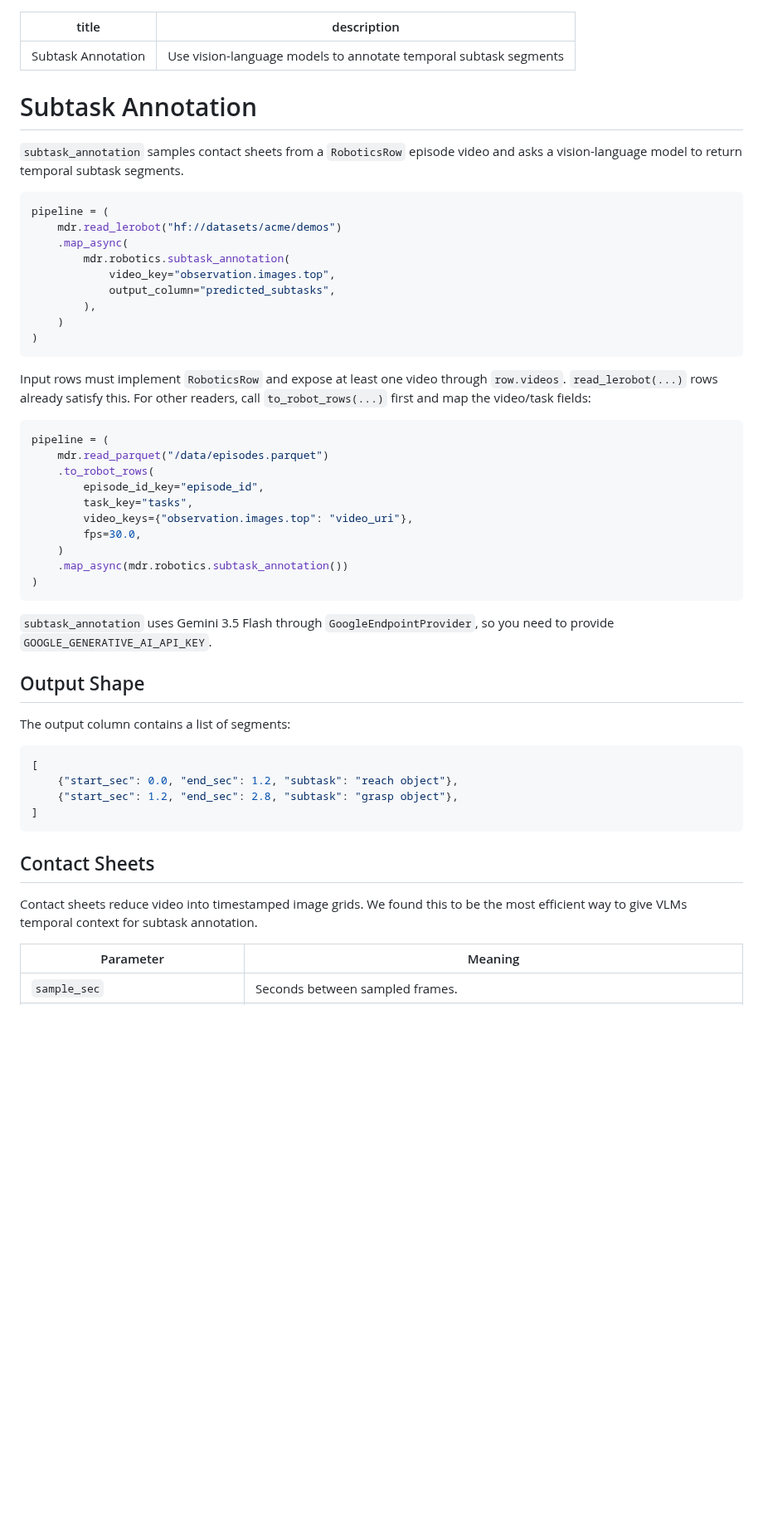
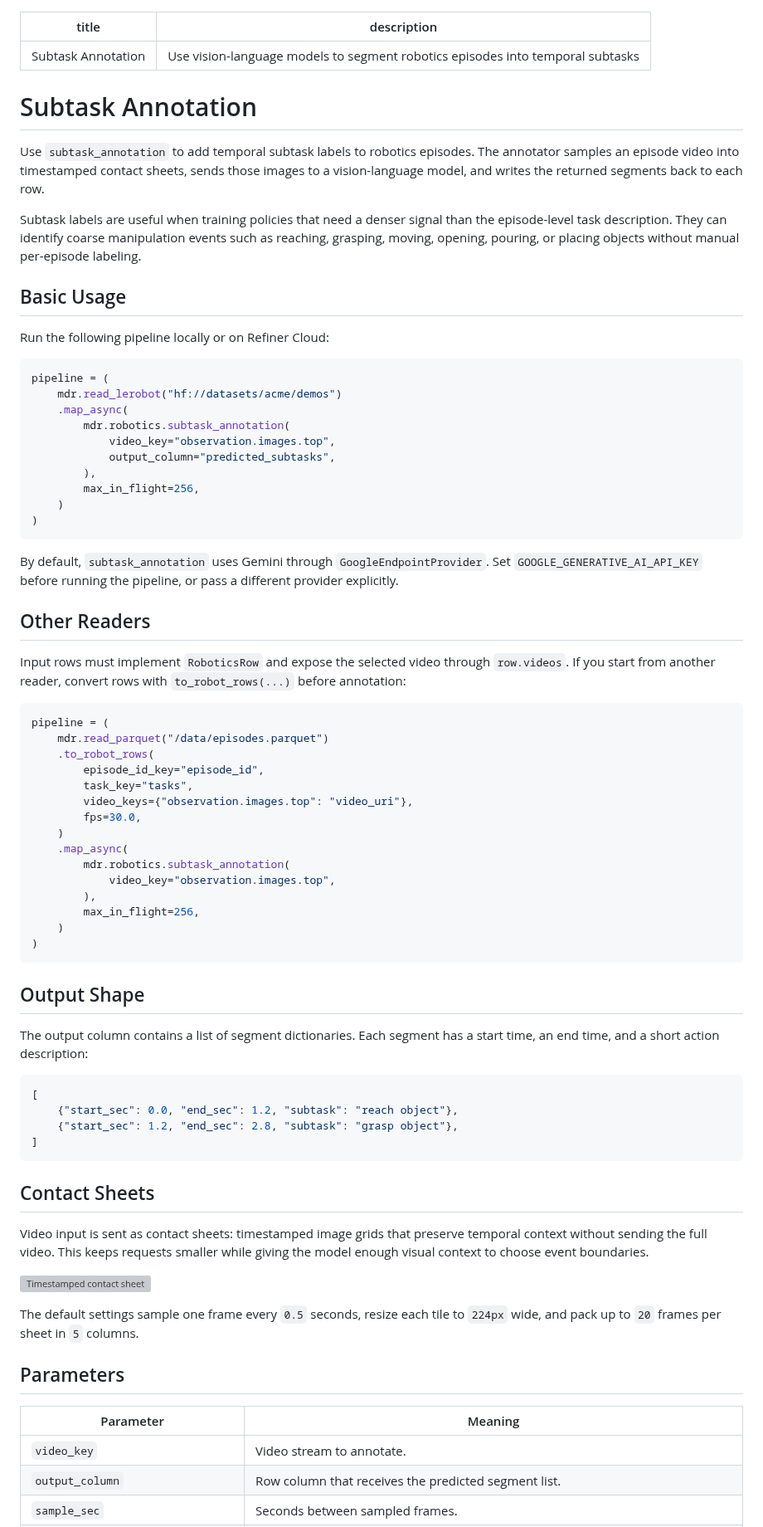
Before and after one commit to macrodata-labs/refiner, a Markdown page: docs/episode-operations/subtask-annotation.md, the part around one of its changes. Shown at 83% size. GitHub-like rendering; blank space fills up the shorter version; grey boxes are pictures that could not be loaded.

Commit message:
polish subtask annotation docs

````diff
--- a/docs/episode-operations/subtask-annotation.md
+++ b/docs/episode-operations/subtask-annotation.md
@@ -1,12 +1,23 @@
 ---
 title: "Subtask Annotation"
-description: "Use vision-language models to annotate temporal subtask segments"
+description: "Use vision-language models to segment robotics episodes into temporal subtasks"
 ---
 
 # Subtask Annotation
 
-`subtask_annotation` samples contact sheets from a `RoboticsRow` episode video
-and asks a vision-language model to return temporal subtask segments.
+Use `subtask_annotation` to add temporal subtask labels to robotics episodes.
+The annotator samples an episode video into timestamped contact sheets, sends
+those images to a vision-language model, and writes the returned segments back
+to each row.
+
+Subtask labels are useful when training policies that need a denser signal than
+the episode-level task description. They can identify coarse manipulation events
+such as reaching, grasping, moving, opening, pouring, or placing objects without
+manual per-episode labeling.
+
+## Basic Usage
+
+Run the following pipeline locally or on Refiner Cloud:
 
 ```python
 pipeline = (
@@ -16,13 +27,20 @@ pipeline = (
             video_key="observation.images.top",
             output_column="predicted_subtasks",
         ),
+        max_in_flight=256,
     )
 )
 ```
 
-Input rows must implement `RoboticsRow` and expose at least one video through
-`row.videos`. `read_lerobot(...)` rows already satisfy this. For other readers,
-call `to_robot_rows(...)` first and map the video/task fields:
+By default, `subtask_annotation` uses Gemini through `GoogleEndpointProvider`.
+Set `GOOGLE_GENERATIVE_AI_API_KEY` before running the pipeline, or pass a
+different provider explicitly.
+
+## Other Readers
+
+Input rows must implement `RoboticsRow` and expose the selected video through
+`row.videos`. If you start from another reader, convert rows with
+`to_robot_rows(...)` before annotation:
 
 ```python
 pipeline = (
@@ -33,16 +51,19 @@ pipeline = (
         video_keys={"observation.images.top": "video_uri"},
         fps=30.0,
     )
-    .map_async(mdr.robotics.subtask_annotation())
+    .map_async(
+        mdr.robotics.subtask_annotation(
+            video_key="observation.images.top",
+        ),
+        max_in_flight=256,
+    )
 )
 ```
 
-`subtask_annotation` uses Gemini 3.5 Flash through `GoogleEndpointProvider`,
-so you need to provide `GOOGLE_GENERATIVE_AI_API_KEY`.
-
 ## Output Shape
 
-The output column contains a list of segments:
+The output column contains a list of segment dictionaries. Each segment has a
+start time, an end time, and a short action description:
 
 ```python
 [
@@ -53,9 +74,19 @@ The output column contains a list of segments:
 
 ## Contact Sheets
 
-Contact sheets reduce video into timestamped image grids. We found this to be
-the most efficient way to give VLMs temporal context for subtask annotation.
+Video input is sent as contact sheets: timestamped image grids that preserve
+temporal context without sending the full video. This keeps requests smaller
+while giving the model enough visual context to choose event boundaries.
+
+![Timestamped contact sheet](../images/contact-sheet.png)
+
+The default settings sample one frame every `0.5` seconds, resize each tile to
+`224px` wide, and pack up to `20` frames per sheet in `5` columns.
+
+## Parameters
 
 | Parameter | Meaning |
 | --- | --- |
+| `video_key` | Video stream to annotate. |
+| `output_column` | Row column that receives the predicted segment list. |
 | `sample_sec` | Seconds between sampled frames. |
````
Also changed, not shown: other parts of docs/episode-operations/subtask-annotation.md (+5 -2 lines), 1 other file.
